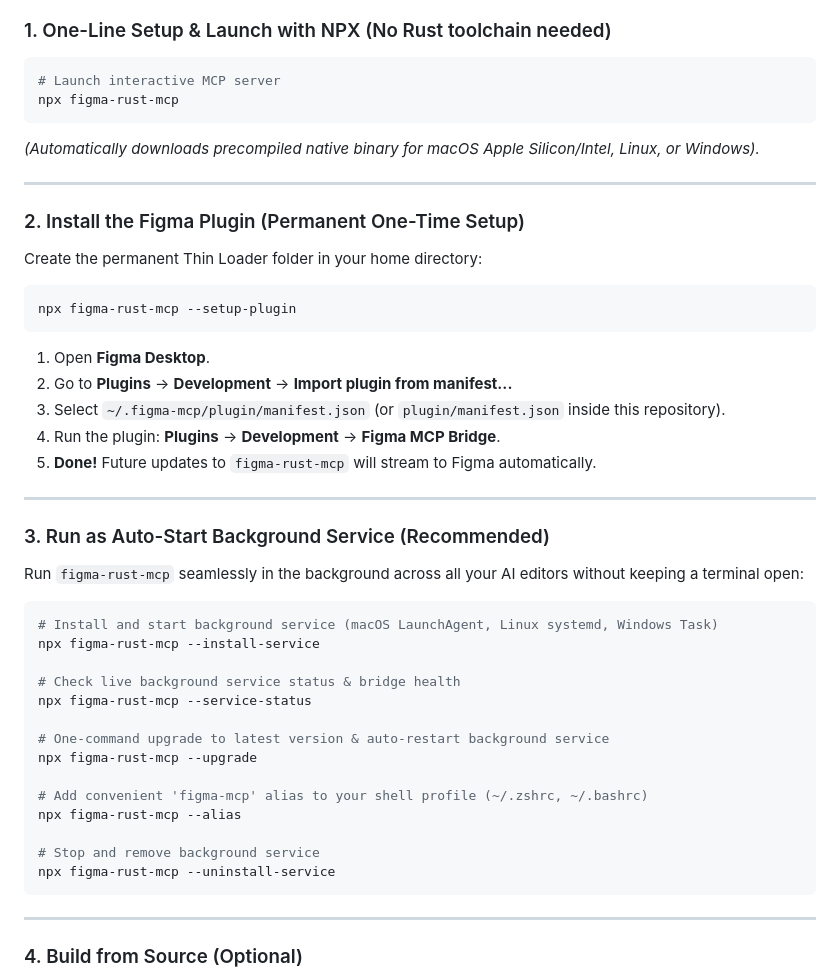
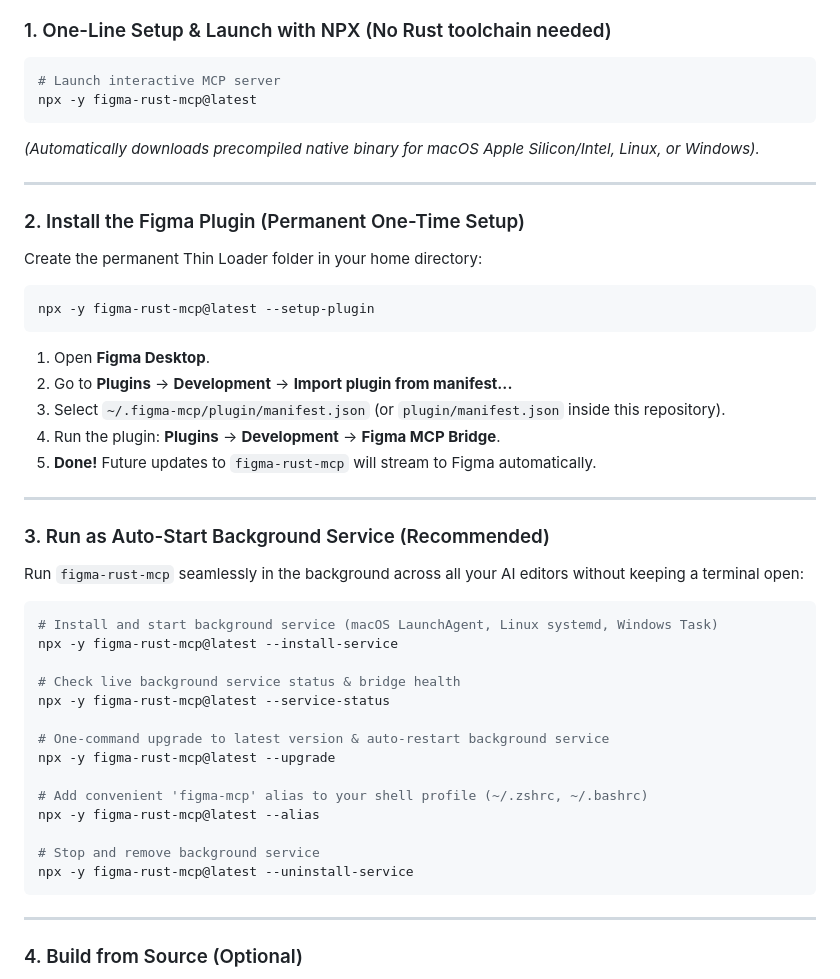
Before and after one commit to BuiHung1612/figma-mcp, a Markdown page: README.md, the part around the change. Drawn GitHub-style.

Commit message:
docs: use npx -y figma-rust-mcp@latest in README

````diff
--- a/README.md
+++ b/README.md
@@ -61,7 +61,7 @@ Enables AI agents (Google Antigravity, Claude Code, Cursor, Windsurf, VS Code, Z
 
 ```bash
 # Launch interactive MCP server
-npx figma-rust-mcp
+npx -y figma-rust-mcp@latest
 ```
 *(Automatically downloads precompiled native binary for macOS Apple Silicon/Intel, Linux, or Windows).*
 
@@ -72,7 +72,7 @@ npx figma-rust-mcp
 Create the permanent Thin Loader folder in your home directory:
 
 ```bash
-npx figma-rust-mcp --setup-plugin
+npx -y figma-rust-mcp@latest --setup-plugin
 ```
 
 1. Open **Figma Desktop**.
@@ -89,19 +89,19 @@ Run `figma-rust-mcp` seamlessly in the background across all your AI editors wit
 
 ```bash
 # Install and start background service (macOS LaunchAgent, Linux systemd, Windows Task)
-npx figma-rust-mcp --install-service
+npx -y figma-rust-mcp@latest --install-service
 
 # Check live background service status & bridge health
-npx figma-rust-mcp --service-status
+npx -y figma-rust-mcp@latest --service-status
 
 # One-command upgrade to latest version & auto-restart background service
-npx figma-rust-mcp --upgrade
+npx -y figma-rust-mcp@latest --upgrade
 
 # Add convenient 'figma-mcp' alias to your shell profile (~/.zshrc, ~/.bashrc)
-npx figma-rust-mcp --alias
+npx -y figma-rust-mcp@latest --alias
 
 # Stop and remove background service
-npx figma-rust-mcp --uninstall-service
+npx -y figma-rust-mcp@latest --uninstall-service
 ```
 
 ---
````
